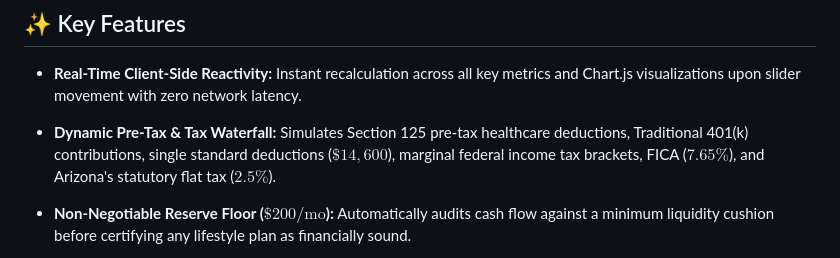
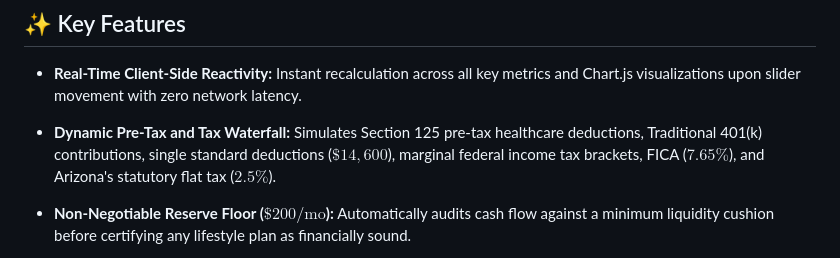
Before and after one commit to dhanya0509/Phoenix-Oasis-Modeler, a Markdown page: README.md, the part around the change. Rendered like a GitHub page.

Commit message:
Fix typo in 'Dynamic Pre-Tax & Tax Waterfall' feature

```diff
--- a/README.md
+++ b/README.md
@@ -22,7 +22,7 @@ The **Phoenix Oasis Modeler** models real-world trade-offs across Phoenix, Arizo
 
 * **Real-Time Client-Side Reactivity:** Instant recalculation across all key metrics and Chart.js visualizations upon slider movement with zero network latency.
 
-* **Dynamic Pre-Tax & Tax Waterfall:** Simulates Section 125 pre-tax healthcare deductions, Traditional 401(k) contributions, single standard deductions ($\$14,600$), marginal federal income tax brackets, FICA ($7.65\%$), and Arizona's statutory flat tax ($2.5\%$).
+* **Dynamic Pre-Tax and Tax Waterfall:** Simulates Section 125 pre-tax healthcare deductions, Traditional 401(k) contributions, single standard deductions ($\$14,600$), marginal federal income tax brackets, FICA ($7.65\%$), and Arizona's statutory flat tax ($2.5\%$).
 
 * **Non-Negotiable Reserve Floor (**$\$200/\text{mo}$**):** Automatically audits cash flow against a minimum liquidity cushion before certifying any lifestyle plan as financially sound.
 
```
